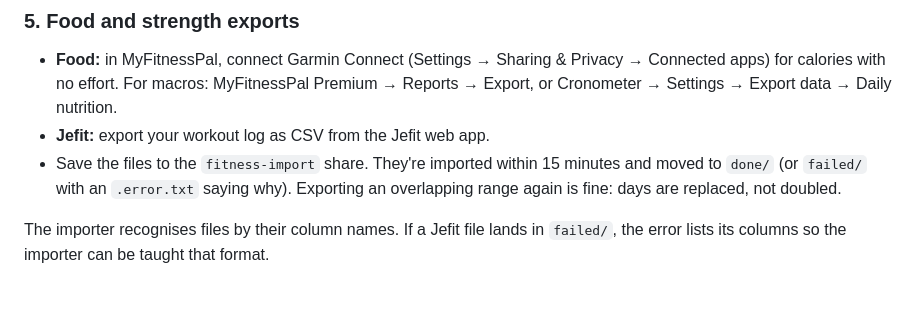
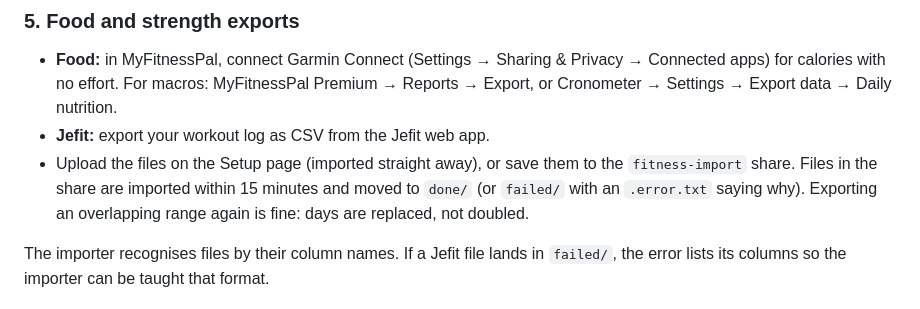
Before and after one commit to HelmbaekConsulting/fitness-dashboard, a Markdown page: README.md, the part around the change. GitHub-like rendering.

Commit message:
README: mention the upload on the Setup page
Co-Authored-By: Claude Opus 5.5 <noreply@anthropic.com>

```diff
--- a/README.md
+++ b/README.md
@@ -55,7 +55,8 @@ Without Compose: Docker tab → Add Container, repository `ghcr.io/<you>/fitness
   no effort. For macros: MyFitnessPal Premium → Reports → Export, or Cronometer → Settings → Export data → Daily
   nutrition.
 - **Jefit:** export your workout log as CSV from the Jefit web app.
-- Save the files to the `fitness-import` share. They're imported within 15 minutes and moved to `done/` (or `failed/`
+- Upload the files on the Setup page (imported straight away), or save them to the `fitness-import` share. Files in
+  the share are imported within 15 minutes and moved to `done/` (or `failed/`
   with an `.error.txt` saying why). Exporting an overlapping range again is fine: days are replaced, not doubled.
 
 The importer recognises files by their column names. If a Jefit file lands in `failed/`, the error lists its columns
```
